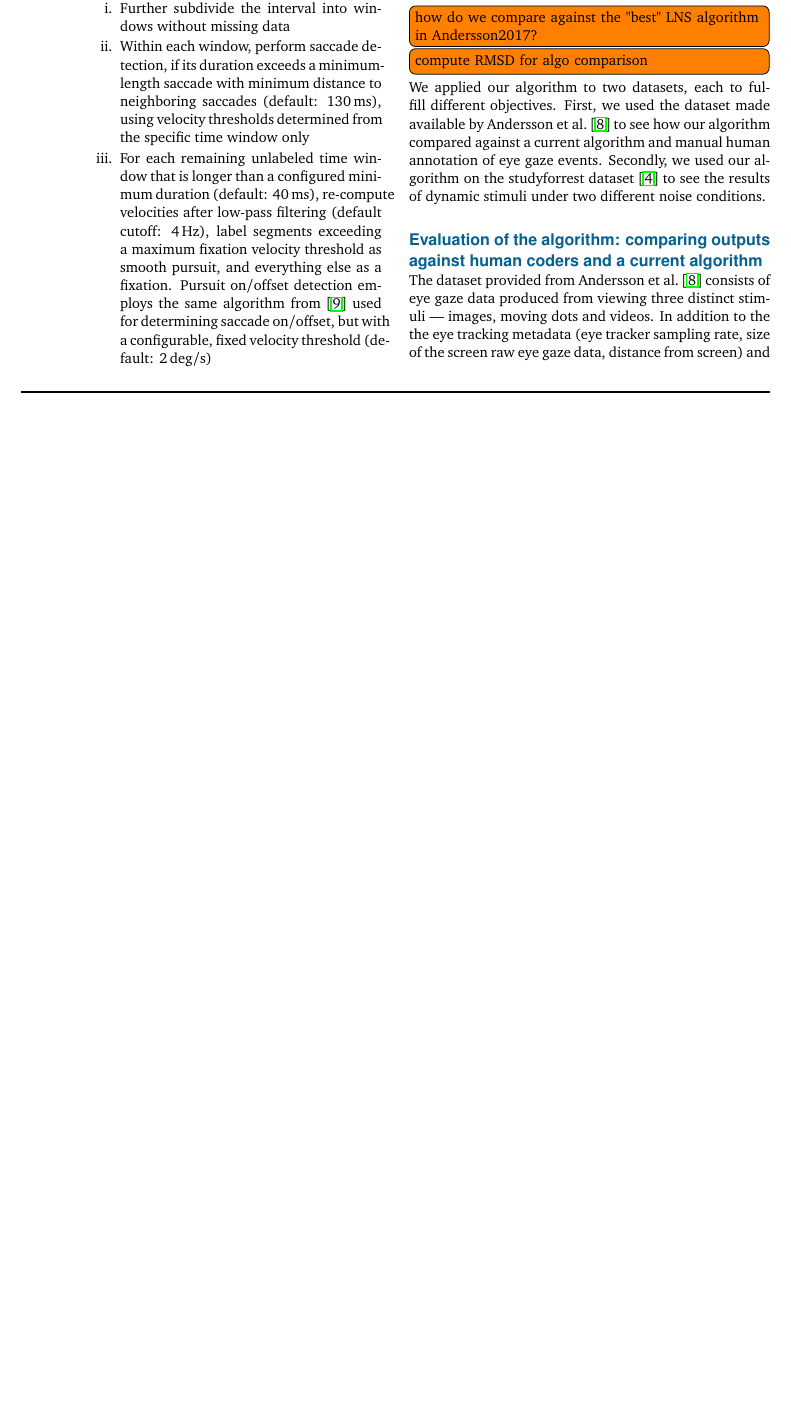
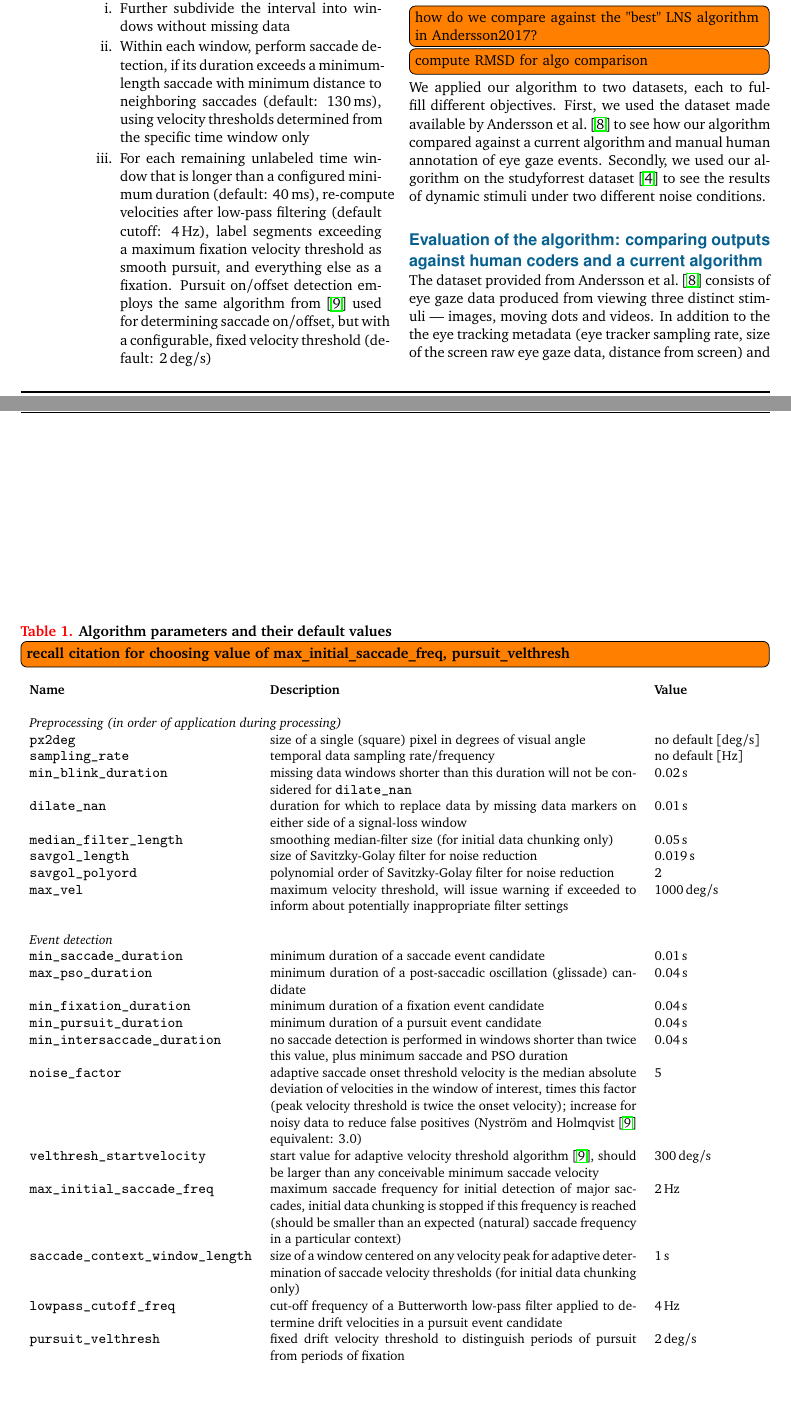
Before and after one commit to psychoinformatics-de/paper-remodnav, a LaTeX paper (main.tex): part of page 3 of 5 before the commit and two parts of pages 3 and 4 of 6 after it, the two joined at a grey line, cut so that both start at the same text, the shorter picture padded with empty space. Compiled offline with pdfLaTeX.

Commit message:
Parameter table

```diff
--- a/main.tex
+++ b/main.tex
@@ -174,6 +174,87 @@ The algorithm functions in two major steps: firstly, eye tracking data is prepro
 \todo[inline]{possibly have figure on the algorithm concept and general approach}
 
 \todo[inline]{make table with all parameters and their default values, label which parameters are key}
+
+
+\begin{table*}[]
+\caption{Algorithm parameters and their default values
+\todo[inline]{recall citation for choosing value of max\_initial\_saccade\_freq, pursuit\_velthresh}}
+\label{tab:parameters}
+\small
+\begin{tabular}{lp{85mm}l}
+\textbf{Name} & \textbf{Description} & \textbf{Value} \\
+ & & \\
+\multicolumn{3}{l}{\textit{Preprocessing (in order of application during processing)}} \\
+\texttt{px2deg} &
+size of a single (square) pixel in degrees of visual angle &
+no default [\unit{deg/s}]\\
+\texttt{sampling\_rate} &
+temporal data sampling rate/frequency &
+no default [\unit{Hz}]\\
+\texttt{min\_blink\_duration} &
+missing data windows shorter than this duration will not be considered for \texttt{dilate\_nan}&
+\unit[0.02]{s}\\
+\texttt{dilate\_nan} &
+duration for which to replace data by missing data markers on either side of a
+signal-loss window &
+\unit[0.01]{s}\\
+\texttt{median\_filter\_length} &
+smoothing median-filter size (for initial data chunking only) &
+\unit[0.05]{s}\\
+\texttt{savgol\_length} &
+size of Savitzky-Golay filter for noise reduction&
+\unit[0.019]{s}\\
+\texttt{savgol\_polyord} &
+polynomial order of Savitzky-Golay filter for noise reduction&
+2\\
+\texttt{max\_vel} &
+maximum velocity threshold, will issue warning if exceeded to inform about
+potentially inappropriate filter settings&
+\unit[1000]{deg/s}\\
+
+\\\multicolumn{3}{l}{\textit{Event detection}} \\
+\texttt{min\_saccade\_duration} &
+minimum duration of a saccade event candidate &
+\unit[0.01]{s}\\
+\texttt{max\_pso\_duration} &
+minimum duration of a post-saccadic oscillation (glissade) candidate &
+\unit[0.04]{s}\\
+\texttt{min\_fixation\_duration} &
+minimum duration of a fixation event candidate &
+\unit[0.04]{s}\\
+\texttt{min\_pursuit\_duration} &
+minimum duration of a pursuit event candidate &
+\unit[0.04]{s}\\
+\texttt{min\_intersaccade\_duration} &
+no saccade detection is performed in windows shorter than twice this value, plus minimum saccade and PSO duration&
+\unit[0.04]{s}\\
+\texttt{noise\_factor} &
+adaptive saccade onset threshold velocity is the median absolute deviation of velocities in the window of interest, times this factor (peak velocity threshold is twice the onset velocity); increase for noisy data to reduce false positives (Nyström and Holmqvist \cite{Nystrom2010AnData} equivalent: 3.0)&
+5\\
+\texttt{velthresh\_startvelocity} &
+start value for adaptive velocity threshold algorithm \cite{Nystrom2010AnData}, should
+be larger than any conceivable minimum saccade velocity &
+\unit[300]{deg/s}\\
+\texttt{max\_initial\_saccade\_freq} &
+maximum saccade frequency for initial detection of major saccades, initial data
+chunking is stopped if this frequency is reached (should be smaller than an expected
+(natural) saccade frequency in a particular context)&
+\unit[2]{Hz}\\
+\texttt{saccade\_context\_window\_length} &
+size of a window centered on any velocity peak for adaptive determination of
+saccade velocity thresholds (for initial data chunking only) &
+\unit[1]{s}\\
+\texttt{lowpass\_cutoff\_freq} &
+cut-off frequency of a Butterworth low-pass filter applied to determine drift
+velocities in a pursuit event candidate &
+\unit[4]{Hz}\\
+\texttt{pursuit\_velthresh} &
+fixed drift velocity threshold to distinguish periods of pursuit from periods of fixation &
+\unit[2]{deg/s}\\
+
+\end{tabular}
+\end{table*}
+
 
 \todo[inline]{did we enforce a minimum saccade duration?}
 
```
